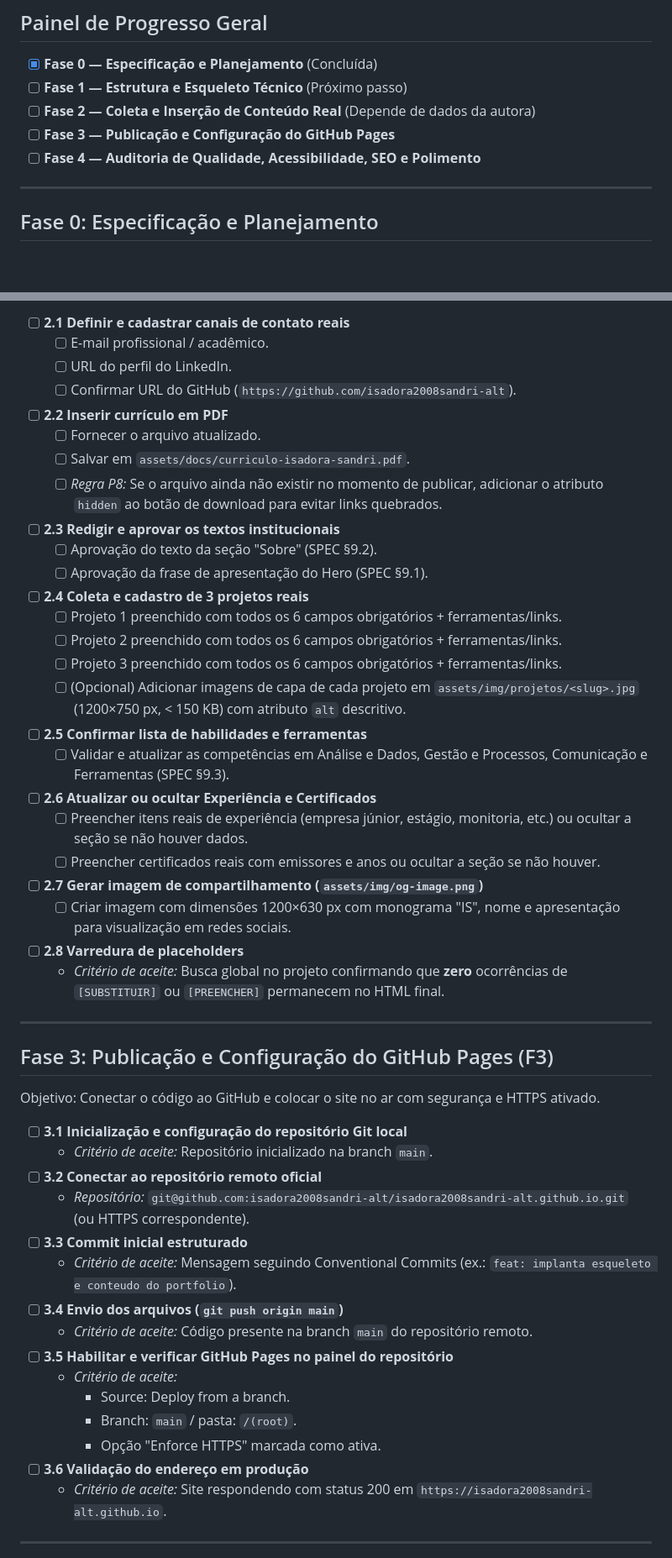
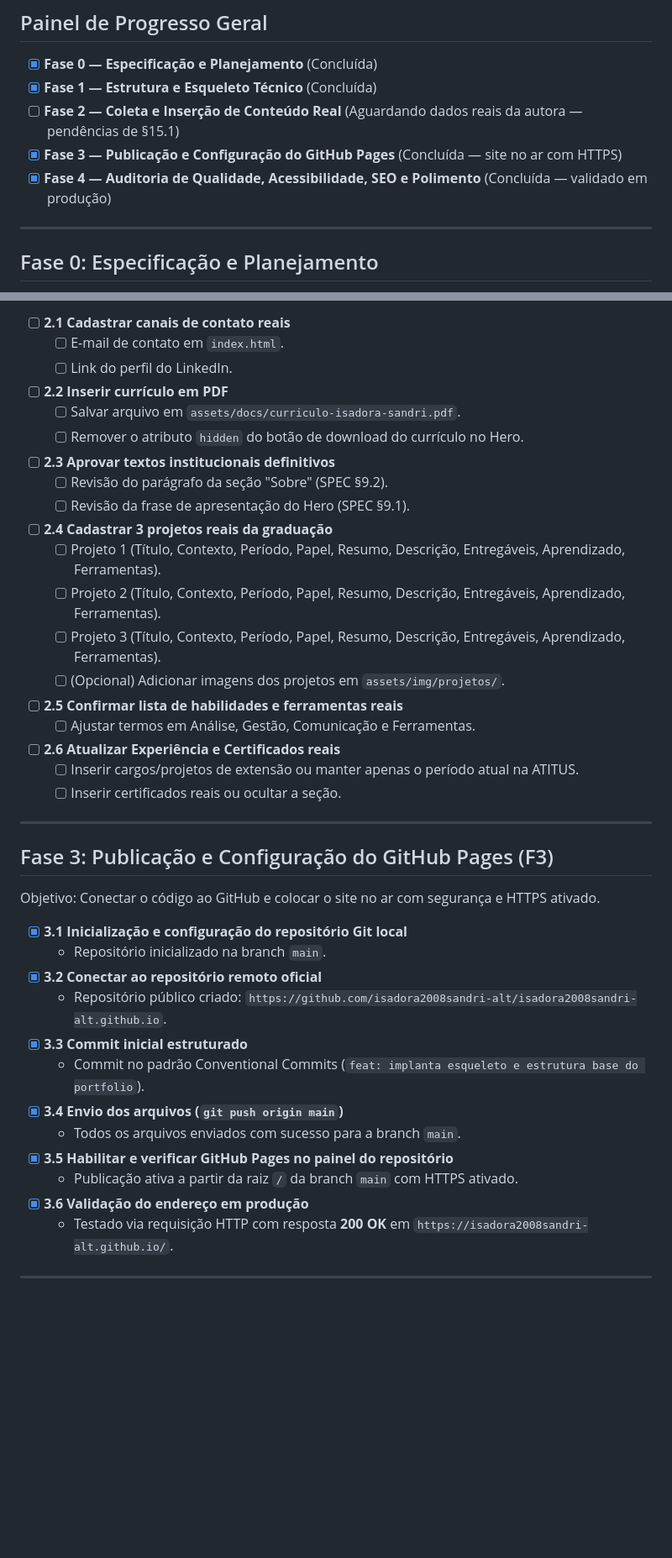
Before and after one commit to isadora2008sandri-alt/isadora2008sandri-alt.github.io, a Markdown page: todo.md, 2 parts joined by grey strips. Shown at 84% size. Rendered like a GitHub page; blank space fills up the shorter version.

Commit message:
docs: atualiza status de conclusao no todo.md

```diff
--- a/todo.md
+++ b/todo.md
@@ -9,10 +9,10 @@
 ## Painel de Progresso Geral
 
 - [x] **Fase 0 — Especificação e Planejamento** (Concluída)
-- [ ] **Fase 1 — Estrutura e Esqueleto Técnico** (Próximo passo)
-- [ ] **Fase 2 — Coleta e Inserção de Conteúdo Real** (Depende de dados da autora)
-- [ ] **Fase 3 — Publicação e Configuração do GitHub Pages**
-- [ ] **Fase 4 — Auditoria de Qualidade, Acessibilidade, SEO e Polimento**
+- [x] **Fase 1 — Estrutura e Esqueleto Técnico** (Concluída)
+- [ ] **Fase 2 — Coleta e Inserção de Conteúdo Real** (Aguardando dados reais da autora — pendências de §15.1)
+- [x] **Fase 3 — Publicação e Configuração do GitHub Pages** (Concluída — site no ar com HTTPS)
+- [x] **Fase 4 — Auditoria de Qualidade, Acessibilidade, SEO e Polimento** (Concluída — validado em produção)
 
 ---
 
@@ -122,29 +89,23 @@ Objetivo: Substituir todos os placeholders `[SUBSTITUIR]` e `[PREENCHER]` pelos
 
-- [ ] **2.1 Definir e cadastrar canais de contato reais**
-  - [ ] E-mail profissional / acadêmico.
-  - [ ] URL do perfil do LinkedIn.
-  - [ ] Confirmar URL do GitHub (`https://github.com/isadora2008sandri-alt`).
+- [ ] **2.1 Cadastrar canais de contato reais**
+  - [ ] E-mail de contato em `index.html`.
+  - [ ] Link do perfil do LinkedIn.
 - [ ] **2.2 Inserir currículo em PDF**
-  - [ ] Fornecer o arquivo atualizado.
-  - [ ] Salvar em `assets/docs/curriculo-isadora-sandri.pdf`.
-  - [ ] *Regra P8:* Se o arquivo ainda não existir no momento de publicar, adicionar o atributo `hidden` ao botão de download para evitar links quebrados.
-- [ ] **2.3 Redigir e aprovar os textos institucionais**
-  - [ ] Aprovação do texto da seção "Sobre" (SPEC §9.2).
-  - [ ] Aprovação da frase de apresentação do Hero (SPEC §9.1).
-- [ ] **2.4 Coleta e cadastro de 3 projetos reais**
-  - [ ] Projeto 1 preenchido com todos os 6 campos obrigatórios + ferramentas/links.
-  - [ ] Projeto 2 preenchido com todos os 6 campos obrigatórios + ferramentas/links.
-  - [ ] Projeto 3 preenchido com todos os 6 campos obrigatórios + ferramentas/links.
-  - [ ] (Opcional) Adicionar imagens de capa de cada projeto em `assets/img/projetos/<slug>.jpg` (1200×750 px, < 150 KB) com atributo `alt` descritivo.
-- [ ] **2.5 Confirmar lista de habilidades e ferramentas**
-  - [ ] Validar e atualizar as competências em Análise e Dados, Gestão e Processos, Comunicação e Ferramentas (SPEC §9.3).
-- [ ] **2.6 Atualizar ou ocultar Experiência e Certificados**
-  - [ ] Preencher itens reais de experiência (empresa júnior, estágio, monitoria, etc.) ou ocultar a seção se não houver dados.
-  - [ ] Preencher certificados reais com emissores e anos ou ocultar a seção se não houver.
-- [ ] **2.7 Gerar imagem de compartilhamento (`assets/img/og-image.png`)**
-  - [ ] Criar imagem com dimensões 1200×630 px com monograma "IS", nome e apresentação para visualização em redes sociais.
-- [ ] **2.8 Varredura de placeholders**
-  - *Critério de aceite:* Busca global no projeto confirmando que **zero** ocorrências de `[SUBSTITUIR]` ou `[PREENCHER]` permanecem no HTML final.
+  - [ ] Salvar arquivo em `assets/docs/curriculo-isadora-sandri.pdf`.
+  - [ ] Remover o atributo `hidden` do botão de download do currículo no Hero.
+- [ ] **2.3 Aprovar textos institucionais definitivos**
+  - [ ] Revisão do parágrafo da seção "Sobre" (SPEC §9.2).
+  - [ ] Revisão da frase de apresentação do Hero (SPEC §9.1).
+- [ ] **2.4 Cadastrar 3 projetos reais da graduação**
+  - [ ] Projeto 1 (Título, Contexto, Período, Papel, Resumo, Descrição, Entregáveis, Aprendizado, Ferramentas).
+  - [ ] Projeto 2 (Título, Contexto, Período, Papel, Resumo, Descrição, Entregáveis, Aprendizado, Ferramentas).
+  - [ ] Projeto 3 (Título, Contexto, Período, Papel, Resumo, Descrição, Entregáveis, Aprendizado, Ferramentas).
+  - [ ] (Opcional) Adicionar imagens dos projetos em `assets/img/projetos/`.
+- [ ] **2.5 Confirmar lista de habilidades e ferramentas reais**
+  - [ ] Ajustar termos em Análise, Gestão, Comunicação e Ferramentas.
+- [ ] **2.6 Atualizar Experiência e Certificados reais**
+  - [ ] Inserir cargos/projetos de extensão ou manter apenas o período atual na ATITUS.
+  - [ ] Inserir certificados reais ou ocultar a seção.
 
 ---
 
@@ -152,21 +113,18 @@ Objetivo: Substituir todos os placeholders `[SUBSTITUIR]` e `[PREENCHER]` pelos
 
 Objetivo: Conectar o código ao GitHub e colocar o site no ar com segurança e HTTPS ativado.
 
-- [ ] **3.1 Inicialização e configuração do repositório Git local**
-  - *Critério de aceite:* Repositório inicializado na branch `main`.
-- [ ] **3.2 Conectar ao repositório remoto oficial**
-  - *Repositório:* `git@github.com:isadora2008sandri-alt/isadora2008sandri-alt.github.io.git` (ou HTTPS correspondente).
-- [ ] **3.3 Commit inicial estruturado**
-  - *Critério de aceite:* Mensagem seguindo Conventional Commits (ex.: `feat: implanta esqueleto e conteudo do portfolio`).
-- [ ] **3.4 Envio dos arquivos (`git push origin main`)**
-  - *Critério de aceite:* Código presente na branch `main` do repositório remoto.
-- [ ] **3.5 Habilitar e verificar GitHub Pages no painel do repositório**
-  - *Critério de aceite:*
-    - Source: Deploy from a branch.
-    - Branch: `main` / pasta: `/(root)`.
-    - Opção "Enforce HTTPS" marcada como ativa.
-- [ ] **3.6 Validação do endereço em produção**
-  - *Critério de aceite:* Site respondendo com status 200 em `https://isadora2008sandri-alt.github.io`.
+- [x] **3.1 Inicialização e configuração do repositório Git local**
+  - Repositório inicializado na branch `main`.
+- [x] **3.2 Conectar ao repositório remoto oficial**
+  - Repositório público criado: `https://github.com/isadora2008sandri-alt/isadora2008sandri-alt.github.io`.
+- [x] **3.3 Commit inicial estruturado**
+  - Commit no padrão Conventional Commits (`feat: implanta esqueleto e estrutura base do portfolio`).
+- [x] **3.4 Envio dos arquivos (`git push origin main`)**
+  - Todos os arquivos enviados com sucesso para a branch `main`.
+- [x] **3.5 Habilitar e verificar GitHub Pages no painel do repositório**
+  - Publicação ativa a partir da raiz `/` da branch `main` com HTTPS ativado.
+- [x] **3.6 Validação do endereço em produção**
+  - Testado via requisição HTTP com resposta **200 OK** em `https://isadora2008sandri-alt.github.io/`.
 
 ---
 
```
Also changed, not shown: other parts of todo.md (+58 -95 lines).
